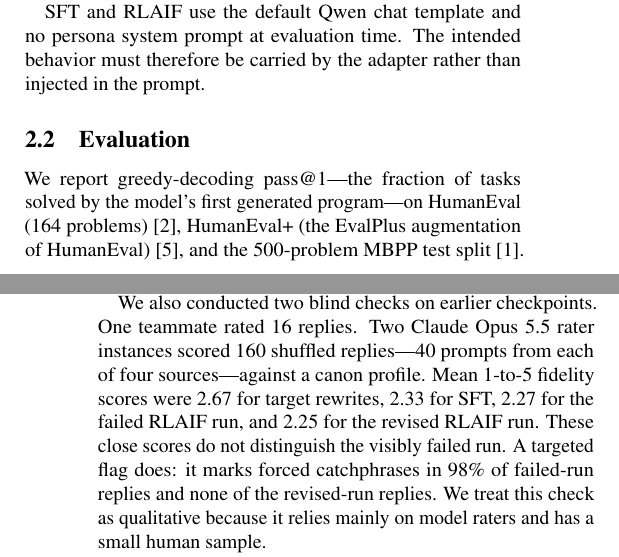
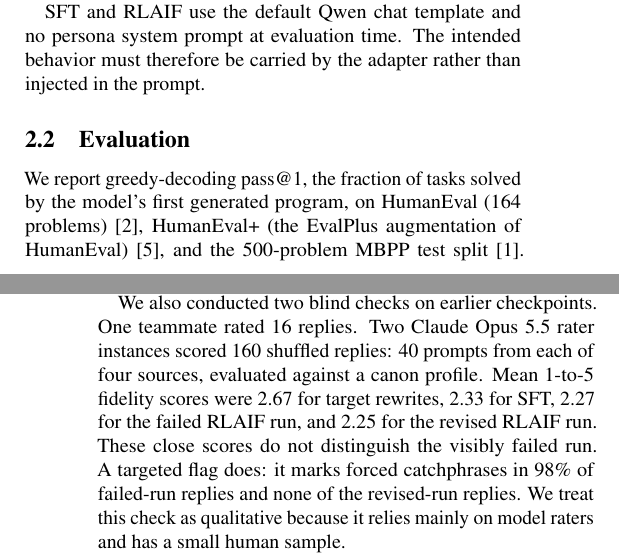
Before and after one commit to essacheez/Posttraining-coding-rocky, a LaTeX paper (report/latex/main.tex): two parts of the columns of pages 1 and 4 of 7, joined at a grey line, cut so that both start at the same text. Compiled offline with pdfLaTeX.

Commit message:
Remove em dashes from final report

```diff
--- a/report/latex/main.tex
+++ b/report/latex/main.tex
@@ -113,8 +113,8 @@ than injected in the prompt.
 
 \subsection{Evaluation}
 
-We report greedy-decoding \pass{}---the fraction of tasks solved by the model's first
-generated program---on \he{} (164 problems) \cite{chen2021codex},
+We report greedy-decoding \pass{}, the fraction of tasks solved by the model's first
+generated program, on \he{} (164 problems) \cite{chen2021codex},
 \hep{} (the EvalPlus augmentation of \he{}) \cite{liu2023evalplus}, and the 500-problem
 \mbpp{} test split \cite{austin2021mbpp}. These benchmarks are separate from the RLVR
 training sources.
@@ -340,8 +340,8 @@ target reply. Together they show that the recognizable surface style remains, bu
 that every reply becomes closer to the synthetic target.
 
 We also conducted two blind checks on earlier checkpoints. One teammate rated 16
-replies. Two Claude Opus 5.5 rater instances scored 160 shuffled replies---40 prompts
-from each of four sources---against a canon profile. Mean 1-to-5 fidelity scores were
+replies. Two Claude Opus 5.5 rater instances scored 160 shuffled replies: 40 prompts
+from each of four sources, evaluated against a canon profile. Mean 1-to-5 fidelity scores were
 2.67 for target rewrites, 2.33 for SFT, 2.27 for the failed RLAIF run, and 2.25 for the
 revised RLAIF run. These close scores do not distinguish the visibly failed run. A
 targeted flag does: it marks forced catchphrases in 98\% of failed-run replies and none
```
Also changed, not shown: report/REPORT.pdf, report/latex/main.pdf, report/latex/main.tex (2 more changed lines).
